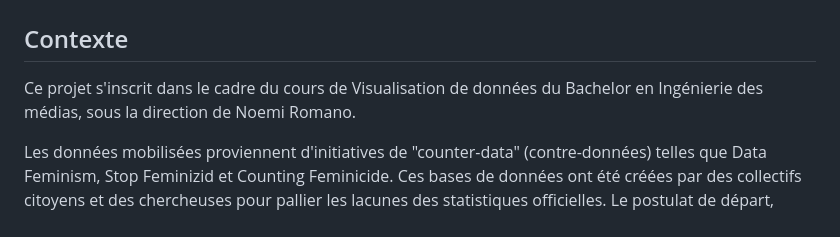
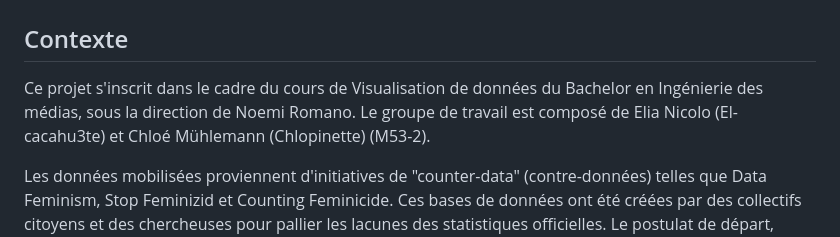
Before and after one commit to El-cacahu3te/VisualDonProj, a Markdown page: README.md, the part around one of its changes. Drawn GitHub-style.

Commit message:
Enhance README with project context and details
Updated project context and description with additional details about team members, data sources, and objectives.

```diff
--- a/README.md
+++ b/README.md
@@ -3,6 +3,6 @@
 
 ## Contexte
-Ce projet s'inscrit dans le cadre du cours de Visualisation de données du Bachelor en Ingénierie des médias, sous la direction de Noemi Romano.
+Ce projet s'inscrit dans le cadre du cours de Visualisation de données du Bachelor en Ingénierie des médias, sous la direction de Noemi Romano. Le groupe de travail est composé de Elia Nicolo (El-cacahu3te) et Chloé Mühlemann (Chlopinette) (M53-2).
 
 Les données mobilisées proviennent d'initiatives de "counter-data" (contre-données) telles que Data Feminism, Stop Feminizid et Counting Feminicide. Ces bases de données ont été créées par des collectifs citoyens et des chercheuses pour pallier les lacunes des statistiques officielles. Le postulat de départ, théorisé par Catherine D’Ignazio et Lauren Klein dans l'ouvrage Data Feminism, est que la science des données actuelle est souvent dominée par des perspectives hégémoniques (blanches et masculines) qui invisibilisent certaines réalités sociales.
 
```
Also changed, not shown: other parts of README.md (+17 -17 lines).
